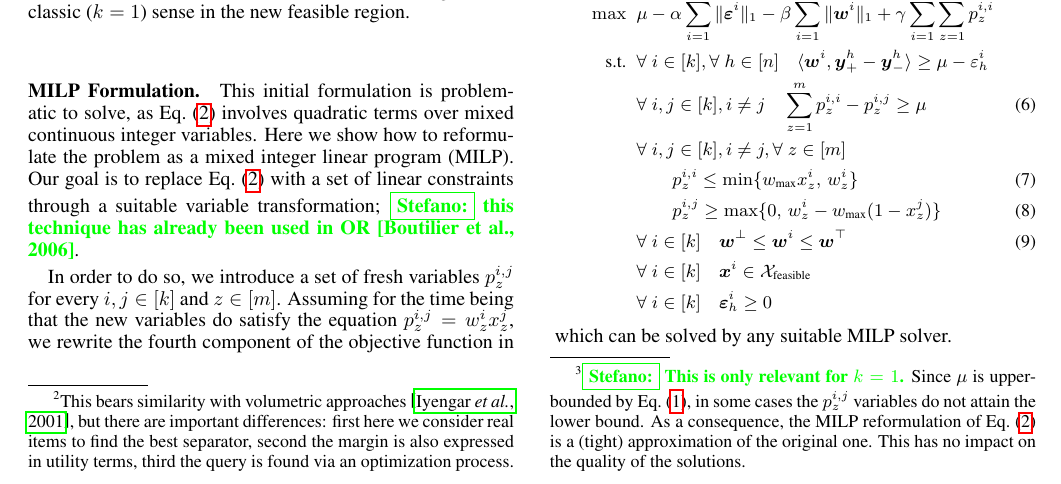
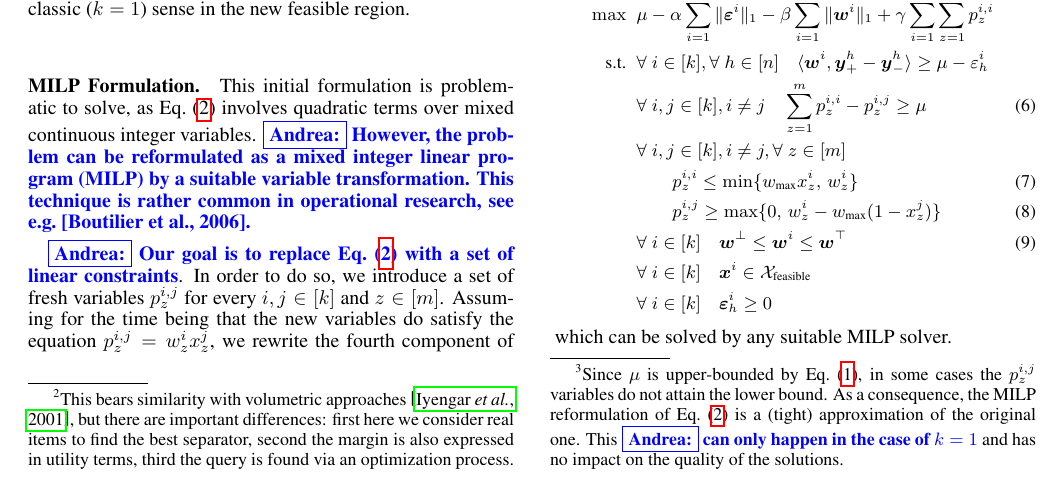
Before and after one commit to stefanoteso/setmargin, a LaTeX paper (paper/ijcai16.tex): part of page 3 of 8, cut so that both start at the same text. Compiled offline with pdfLaTeX.

Commit message:
paper: slight changes to post-rebuttal version

```diff
--- a/paper/ijcai16.tex
+++ b/paper/ijcai16.tex
@@ -471,18 +471,19 @@ red line; moreover the vector $\vw^{1}$ will maximize the margin in the classic
     \caption{\label{fig:setmargin} Optimization of setwise max-margin; the black lines corresponds to preference constraints $\calD$, the red points are utility vectors $\vw^{1}$ and $\vw^{2}$, the red line corresponds to the hyperplane $\langle \vw, \vx^{1} - \vx^{2} \rangle = 0$.}
 \end{figure}
 
-\paragraph{MILP Formulation.} This initial formulation is problematic to solve,
-as Eq.~(\ref{eq:wxconstr}) involves quadratic terms over mixed continuous integer variables.
-Here we show how to reformulate the
-problem as a mixed integer linear program (MILP). Our goal is to
-replace Eq.~(\ref{eq:wxconstr}) with a set of linear constraints through
-a suitable variable transformation; \stefano{this technique has already been
-used in OR~[Boutilier et al., 2006]}.
+\paragraph{MILP Formulation.} This initial formulation is problematic
+to solve, as Eq.~(\ref{eq:wxconstr}) involves quadratic terms over
+mixed continuous integer variables.  \andrea{However, the problem can
+  be reformulated as a mixed integer linear program (MILP) by a
+  suitable variable transformation. This technique is rather common in
+  operational research, see e.g.~[Boutilier et al., 2006].}
 
-In order to do so, we introduce a set of fresh variables $p^{i,j}_z$ for every
-$i,j\in[k]$ and $z\in[m]$. Assuming for the time being that the new variables
-do satisfy the equation $p^{i,j}_z = w^i_z x^j_z$, we rewrite the fourth
-component of the objective function in terms of the new variables as:
+\andrea{Our goal is to replace Eq.~(\ref{eq:wxconstr}) with a set of linear
+constraints}. In order to do so, we introduce a set of fresh variables
+$p^{i,j}_z$ for every $i,j\in[k]$ and $z\in[m]$. Assuming for the time
+being that the new variables do satisfy the equation
+$p^{i,j}_z = w^i_z x^j_z$, we rewrite the fourth component of the
+objective function in terms of the new variables as:
 %
 $$ \gamma \sum_{i=1}^k \sum_{z=1}^m p^{i,i}_z$$
 %
@@ -523,4 +517,0 @@ x^j_z$.\footnote{\stefano{This is only relevant for $k=1$.} Since $\mu$ is upper
-cases the $p^{i,j}_z$ variables do not attain the lower bound. As a
-consequence, the MILP reformulation of Eq.~(\ref{eq:wxconstr}) is a (tight)
-approximation of the original one. This has no impact on the quality of the
-solutions.}
@@ -527,3 +525,8 @@ solutions.}
+  Eq.~(\ref{eq:wyconstr}), in some cases the $p^{i,j}_z$ variables do
+  not attain the lower bound. As a consequence, the MILP reformulation
+  of Eq.~(\ref{eq:wxconstr}) is a (tight) approximation of the
+  original one. This \andrea{can only happen in the case of $k=1$} and
+  has no impact on the quality of the solutions.}
 
 Substituting the above MILP constraints into the original non-linear
 formulation, we obtain the following mixed-integer linear problem:
```
Also changed, not shown: paper/ijcai16.tex (15 more changed lines).
